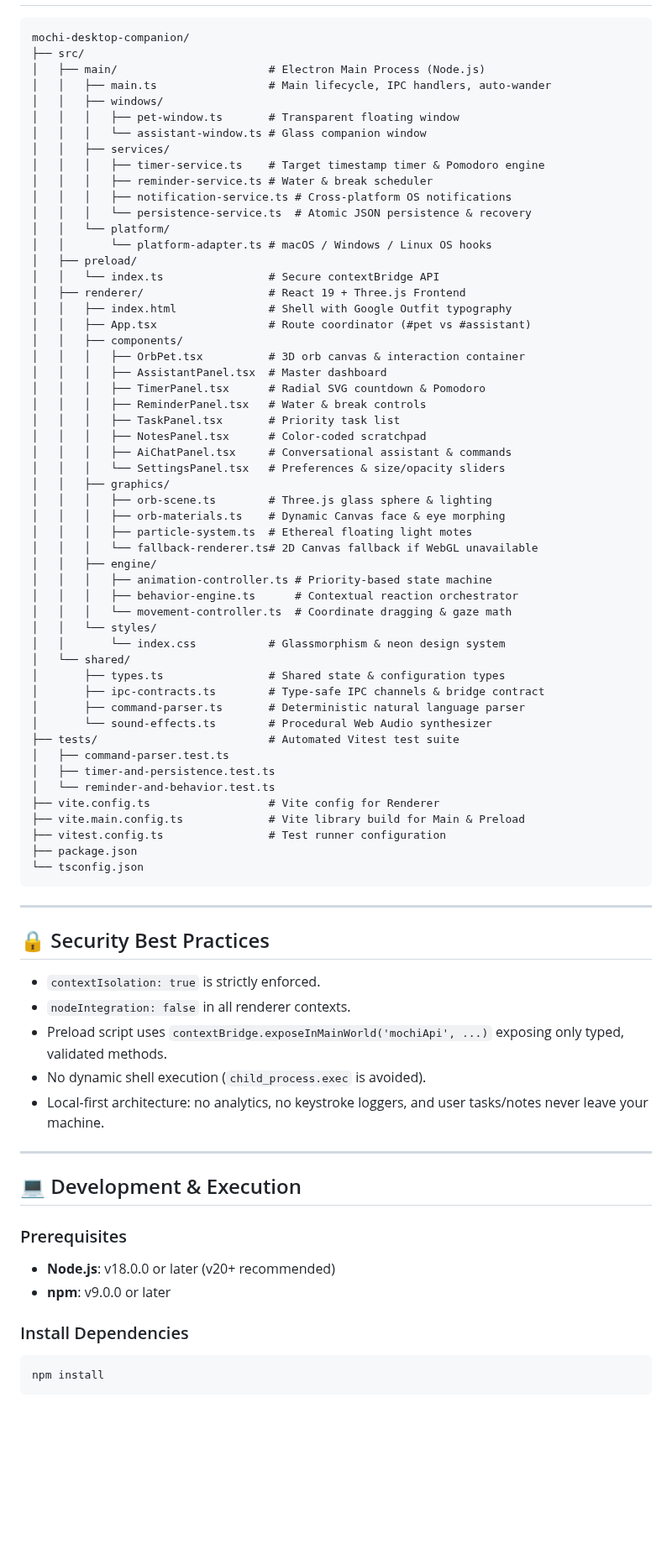
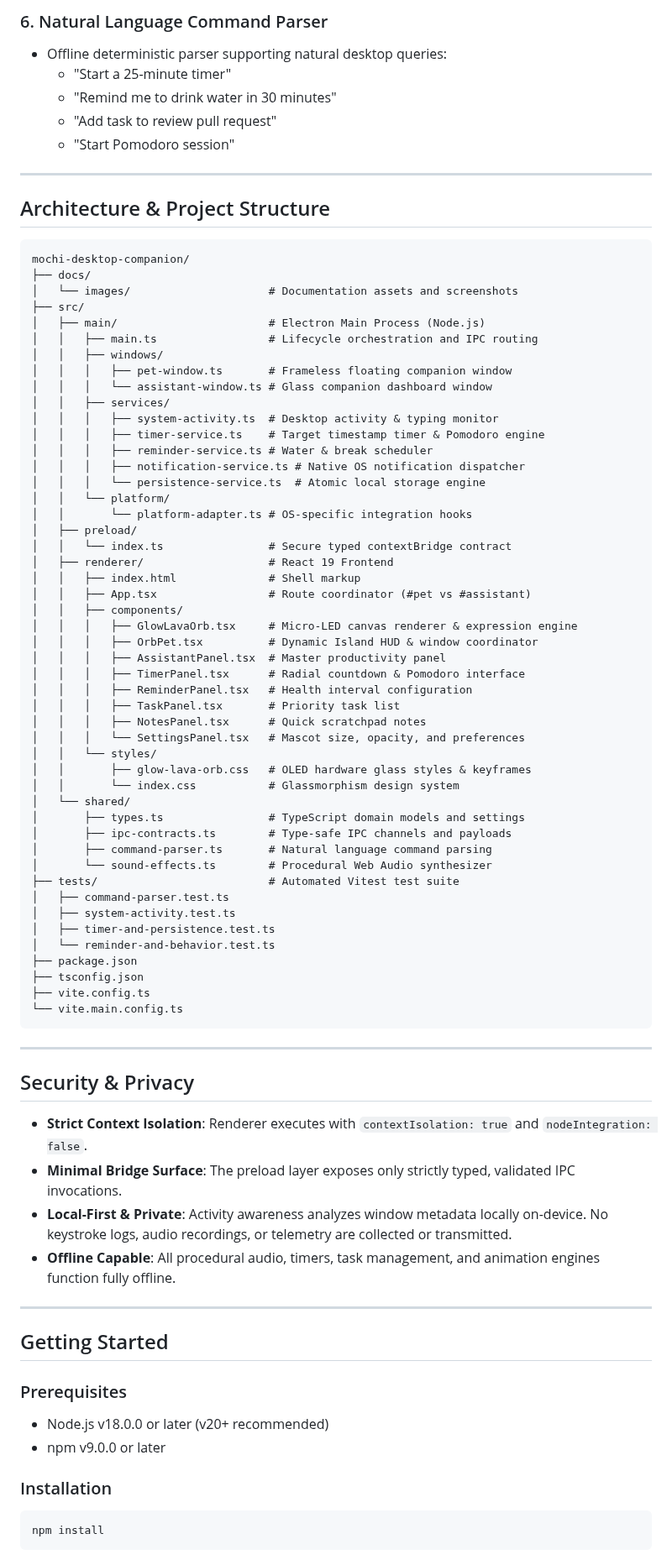
Before and after one commit to lakshangan/Mochi, a Markdown page: README.md, the part around one of its changes. Shown at 84% size. GitHub-like rendering; blank space fills up the shorter version.

Commit message:
docs: overhaul README with clean emoji-free format and mascot expression image

````diff
--- a/README.md
+++ b/README.md
@@ -67,79 +72,83 @@ Inspired by luminous digital companions, **Mochi** floats directly on your deskt
+### 6. Natural Language Command Parser
+- Offline deterministic parser supporting natural desktop queries:
+  - "Start a 25-minute timer"
+  - "Remind me to drink water in 30 minutes"
+  - "Add task to review pull request"
+  - "Start Pomodoro session"
+
+---
+
+## Architecture & Project Structure
 
 ```
 mochi-desktop-companion/
+├── docs/
+│   └── images/                     # Documentation assets and screenshots
 ├── src/
 │   ├── main/                       # Electron Main Process (Node.js)
-│   │   ├── main.ts                 # Main lifecycle, IPC handlers, auto-wander
+│   │   ├── main.ts                 # Lifecycle orchestration and IPC routing
 │   │   ├── windows/
-│   │   │   ├── pet-window.ts       # Transparent floating window
-│   │   │   └── assistant-window.ts # Glass companion window
+│   │   │   ├── pet-window.ts       # Frameless floating companion window
+│   │   │   └── assistant-window.ts # Glass companion dashboard window
 │   │   ├── services/
+│   │   │   ├── system-activity.ts  # Desktop activity & typing monitor
 │   │   │   ├── timer-service.ts    # Target timestamp timer & Pomodoro engine
 │   │   │   ├── reminder-service.ts # Water & break scheduler
-│   │   │   ├── notification-service.ts # Cross-platform OS notifications
-│   │   │   └── persistence-service.ts  # Atomic JSON persistence & recovery
+│   │   │   ├── notification-service.ts # Native OS notification dispatcher
+│   │   │   └── persistence-service.ts  # Atomic local storage engine
 │   │   └── platform/
-│   │       └── platform-adapter.ts # macOS / Windows / Linux OS hooks
+│   │       └── platform-adapter.ts # OS-specific integration hooks
 │   ├── preload/
-│   │   └── index.ts                # Secure contextBridge API
-│   ├── renderer/                   # React 19 + Three.js Frontend
-│   │   ├── index.html              # Shell with Google Outfit typography
+│   │   └── index.ts                # Secure typed contextBridge contract
+│   ├── renderer/                   # React 19 Frontend
+│   │   ├── index.html              # Shell markup
 │   │   ├── App.tsx                 # Route coordinator (#pet vs #assistant)
 │   │   ├── components/
-│   │   │   ├── OrbPet.tsx          # 3D orb canvas & interaction container
-│   │   │   ├── AssistantPanel.tsx  # Master dashboard
-│   │   │   ├── TimerPanel.tsx      # Radial SVG countdown & Pomodoro
-│   │   │   ├── ReminderPanel.tsx   # Water & break controls
+│   │   │   ├── GlowLavaOrb.tsx     # Micro-LED canvas renderer & expression engine
+│   │   │   ├── OrbPet.tsx          # Dynamic Island HUD & window coordinator
+│   │   │   ├── AssistantPanel.tsx  # Master productivity panel
+│   │   │   ├── TimerPanel.tsx      # Radial countdown & Pomodoro interface
+│   │   │   ├── ReminderPanel.tsx   # Health interval configuration
 │   │   │   ├── TaskPanel.tsx       # Priority task list
-│   │   │   ├── NotesPanel.tsx      # Color-coded scratchpad
-│   │   │   ├── AiChatPanel.tsx     # Conversational assistant & commands
-│   │   │   └── SettingsPanel.tsx   # Preferences & size/opacity sliders
-│   │   ├── graphics/
-│   │   │   ├── orb-scene.ts        # Three.js glass sphere & lighting
-│   │   │   ├── orb-materials.ts    # Dynamic Canvas face & eye morphing
-│   │   │   ├── particle-system.ts  # Ethereal floating light motes
-│   │   │   └── fallback-renderer.ts# 2D Canvas fallback if WebGL unavailable
-│   │   ├── engine/
-│   │   │   ├── animation-controller.ts # Priority-based state machine
-│   │   │   ├── behavior-engine.ts      # Contextual reaction orchestrator
-│   │   │   └── movement-controller.ts  # Coordinate dragging & gaze math
+│   │   │   ├── NotesPanel.tsx      # Quick scratchpad notes
+│   │   │   └── SettingsPanel.tsx   # Mascot size, opacity, and preferences
 │   │   └── styles/
-│   │       └── index.css           # Glassmorphism & neon design system
+│   │       ├── glow-lava-orb.css   # OLED hardware glass styles & keyframes
+│   │       └── index.css           # Glassmorphism design system
 │   └── shared/
-│       ├── types.ts                # Shared state & configuration types
-│       ├── ipc-contracts.ts        # Type-safe IPC channels & bridge contract
-│       ├── command-parser.ts       # Deterministic natural language parser
+│       ├── types.ts                # TypeScript domain models and settings
+│       ├── ipc-contracts.ts        # Type-safe IPC channels and payloads
+│       ├── command-parser.ts       # Natural language command parsing
 │       └── sound-effects.ts        # Procedural Web Audio synthesizer
 ├── tests/                          # Automated Vitest test suite
 │   ├── command-parser.test.ts
+│   ├── system-activity.test.ts
 │   ├── timer-and-persistence.test.ts
 │   └── reminder-and-behavior.test.ts
-├── vite.config.ts                  # Vite config for Renderer
-├── vite.main.config.ts             # Vite library build for Main & Preload
-├── vitest.config.ts                # Test runner configuration
 ├── package.json
-└── tsconfig.json
+├── tsconfig.json
+├── vite.config.ts
+└── vite.main.config.ts
 ```
 
 ---
 
-## 🔒 Security Best Practices
+## Security & Privacy
 
-- `contextIsolation: true` is strictly enforced.
-- `nodeIntegration: false` in all renderer contexts.
-- Preload script uses `contextBridge.exposeInMainWorld('mochiApi', ...)` exposing only typed, validated methods.
-- No dynamic shell execution (`child_process.exec` is avoided).
-- Local-first architecture: no analytics, no keystroke loggers, and user tasks/notes never leave your machine.
+- **Strict Context Isolation**: Renderer executes with `contextIsolation: true` and `nodeIntegration: false`.
+- **Minimal Bridge Surface**: The preload layer exposes only strictly typed, validated IPC invocations.
+- **Local-First & Private**: Activity awareness analyzes window metadata locally on-device. No keystroke logs, audio recordings, or telemetry are collected or transmitted.
+- **Offline Capable**: All procedural audio, timers, task management, and animation engines function fully offline.
 
 ---
 
-## 💻 Development & Execution
+## Getting Started
 
 ### Prerequisites
-- **Node.js**: v18.0.0 or later (v20+ recommended)
-- **npm**: v9.0.0 or later
+- Node.js v18.0.0 or later (v20+ recommended)
+- npm v9.0.0 or later
 
-### Install Dependencies
+### Installation
 ```bash
 npm install
 ```
````
Also changed, not shown: other parts of README.md (+74 -80 lines), docs/images/mascot-expressions.png (added).
